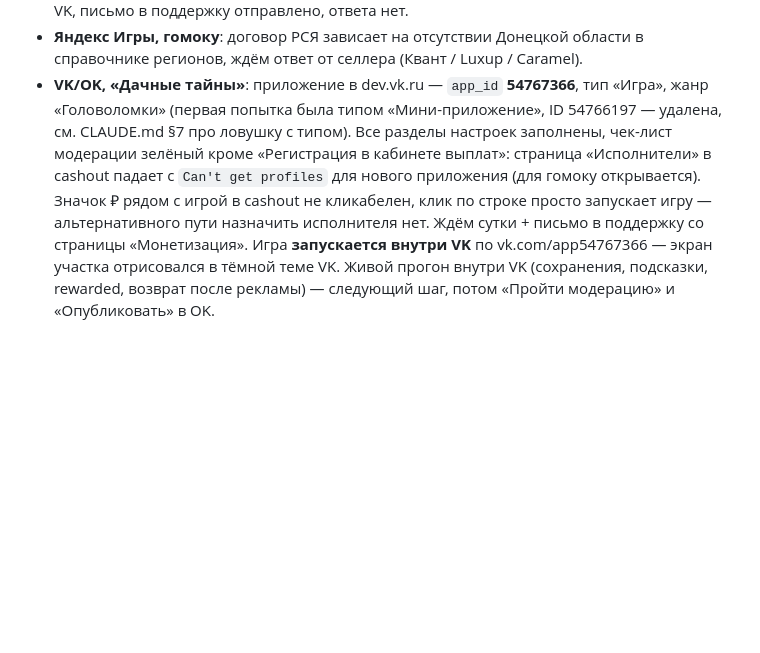
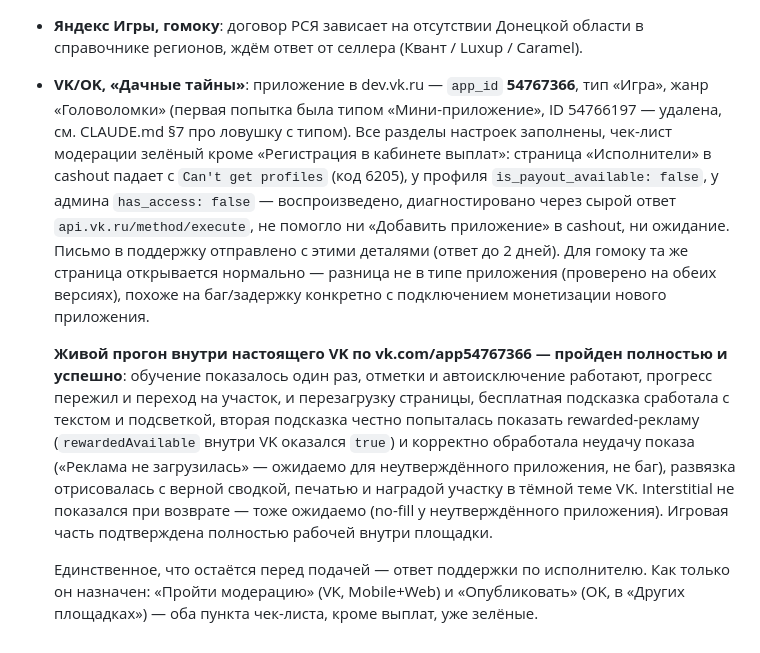
Before and after one commit to PeterKiselev/game-studio, a Markdown page: HANDOFF.md, the part around the change. Drawn GitHub-style; blank space fills up the shorter version.

Commit message:
Живой прогон внутри VK пройден полностью — записал результат
Пользователь прошёл всю игру внутри настоящего VK по vk.com/app54767366:
обучение, отметки с автоисключением, сохранение (и в пределах сессии,
и через перезагрузку страницы), бесплатную подсказку, вторую подсказку
с честной попыткой rewarded-рекламы (rewardedAvailable внутри VK
оказался true, показ не удался — ожидаемый no-fill для неутверждённого
приложения, не баг), развязку с верной сводкой и наградой. Interstitial
не показался при возврате — тоже ожидаемо. Игровая часть подтверждена
рабочей внутри площадки целиком.

Единственное, что остаётся — ответ поддержки по исполнителю (код
ошибки 6205, is_payout_available/has_access false — уже задокументировано
в §7 из прошлого коммита). Обновил статус в CLAUDE.md §0 и HANDOFF.md:
готовы нажать «Пройти модерацию» и «Опубликовать» сразу, как только
исполнитель назначится.

Co-Authored-By: Claude Sonnet 5 <noreply@anthropic.com>

```diff
--- a/HANDOFF.md
+++ b/HANDOFF.md
@@ -97,11 +97,28 @@ VK-сборку и не про фолбэк, это отдельная ручн
   «Мини-приложение», ID 54766197 — удалена, см. CLAUDE.md §7 про ловушку
   с типом). Все разделы настроек заполнены, чек-лист модерации зелёный
   кроме «Регистрация в кабинете выплат»: страница «Исполнители» в cashout
-  падает с `Can't get profiles` для нового приложения (для гомоку
-  открывается). Значок ₽ рядом с игрой в cashout не кликабелен, клик по
-  строке просто запускает игру — альтернативного пути назначить
-  исполнителя нет. Ждём сутки + письмо в поддержку со страницы
-  «Монетизация». Игра **запускается внутри VK** по vk.com/app54767366 —
-  экран участка отрисовался в тёмной теме VK. Живой прогон внутри VK
-  (сохранения, подсказки, rewarded, возврат после рекламы) — следующий
-  шаг, потом «Пройти модерацию» и «Опубликовать» в OK.
+  падает с `Can't get profiles` (код 6205), у профиля `is_payout_available:
+  false`, у админа `has_access: false` — воспроизведено, диагностировано
+  через сырой ответ `api.vk.ru/method/execute`, не помогло ни «Добавить
+  приложение» в cashout, ни ожидание. Письмо в поддержку отправлено с
+  этими деталями (ответ до 2 дней). Для гомоку та же страница открывается
+  нормально — разница не в типе приложения (проверено на обеих версиях),
+  похоже на баг/задержку конкретно с подключением монетизации нового
+  приложения.
+
+  **Живой прогон внутри настоящего VK по vk.com/app54767366 — пройден
+  полностью и успешно**: обучение показалось один раз, отметки и
+  автоисключение работают, прогресс пережил и переход на участок, и
+  перезагрузку страницы, бесплатная подсказка сработала с текстом и
+  подсветкой, вторая подсказка честно попыталась показать rewarded-рекламу
+  (`rewardedAvailable` внутри VK оказался `true`) и корректно обработала
+  неудачу показа («Реклама не загрузилась» — ожидаемо для неутверждённого
+  приложения, не баг), развязка отрисовалась с верной сводкой, печатью
+  и наградой участку в тёмной теме VK. Interstitial не показался при
+  возврате — тоже ожидаемо (no-fill у неутверждённого приложения).
+  Игровая часть подтверждена полностью рабочей внутри площадки.
+
+  Единственное, что остаётся перед подачей — ответ поддержки по
+  исполнителю. Как только он назначен: «Пройти модерацию» (VK, Mobile+Web)
+  и «Опубликовать» (OK, в «Других площадках») — оба пункта чек-листа,
+  кроме выплат, уже зелёные.
```
Also changed, not shown: CLAUDE.md (+2 -2 lines).
